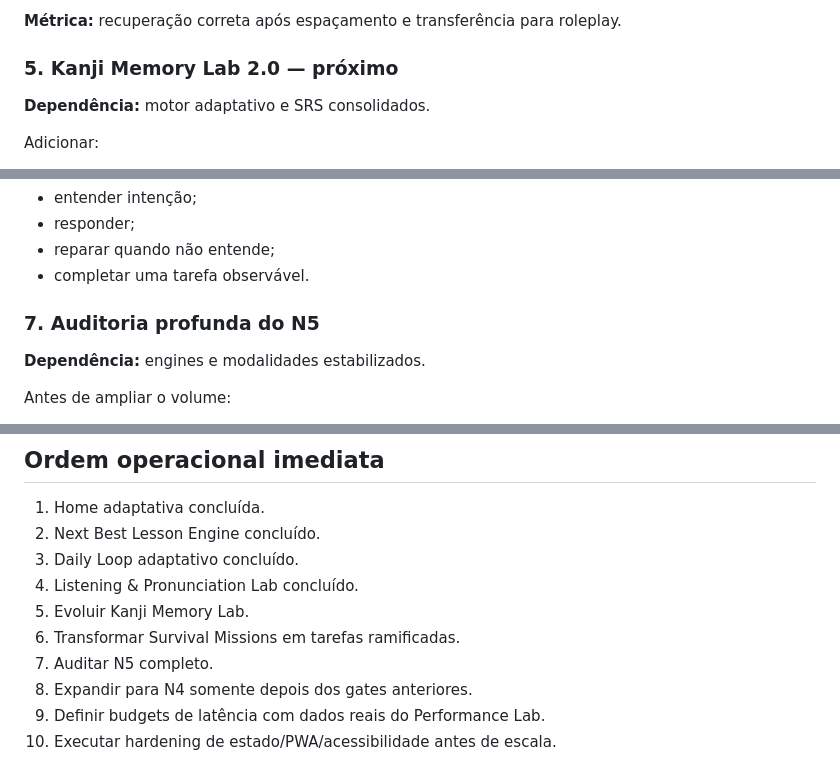
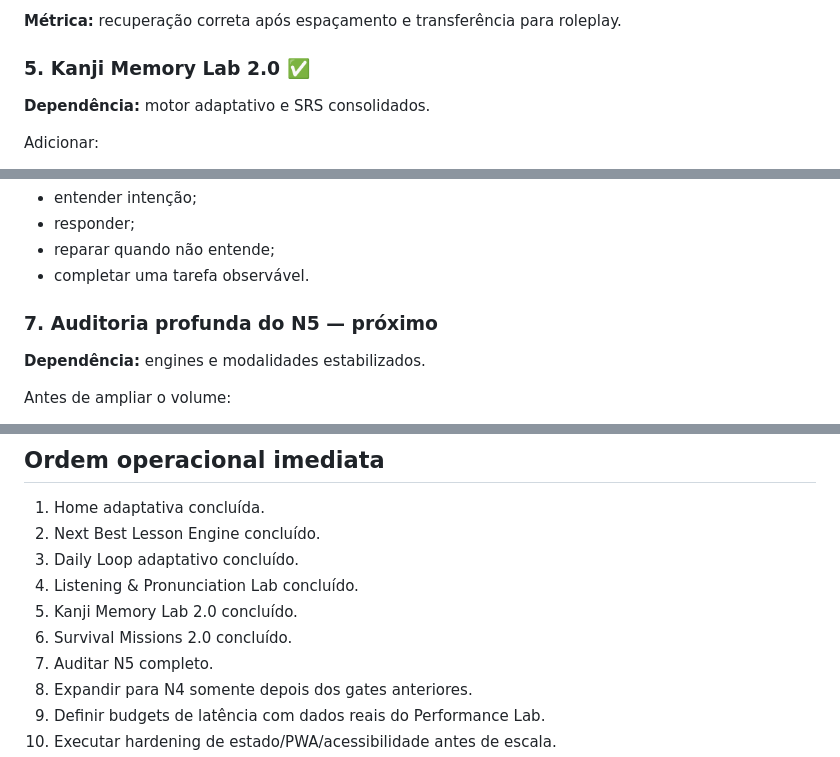
Before and after one commit to paulociano/mon, a Markdown page: docs/ROADMAP.md, 3 parts joined by grey strips. GitHub-like rendering.

Commit message:
docs: complete Kanji Lab and Missions 2.0 roadmap stages

```diff
--- a/docs/ROADMAP.md
+++ b/docs/ROADMAP.md
@@ -124,7 +124,7 @@ Adicionar:
 
 **Métrica:** recuperação correta após espaçamento e transferência para roleplay.
 
-### 5. Kanji Memory Lab 2.0 — próximo
+### 5. Kanji Memory Lab 2.0 ✅
 **Dependência:** motor adaptativo e SRS consolidados.
 
 Adicionar:
@@ -161,7 +161,7 @@ Cada missão deve exigir:
 - reparar quando não entende;
 - completar uma tarefa observável.
 
-### 7. Auditoria profunda do N5
+### 7. Auditoria profunda do N5 — próximo
 **Dependência:** engines e modalidades estabilizados.
 
 Antes de ampliar o volume:
@@ -264,8 +264,8 @@ Regras:
 2. Next Best Lesson Engine concluído.
 3. Daily Loop adaptativo concluído.
 4. Listening & Pronunciation Lab concluído.
-5. Evoluir Kanji Memory Lab.
-6. Transformar Survival Missions em tarefas ramificadas.
+5. Kanji Memory Lab 2.0 concluído.
+6. Survival Missions 2.0 concluído.
 7. Auditar N5 completo.
 8. Expandir para N4 somente depois dos gates anteriores.
 9. Definir budgets de latência com dados reais do Performance Lab.
```
Also changed, not shown: other parts of docs/ROADMAP.md (+1 -1 lines).
